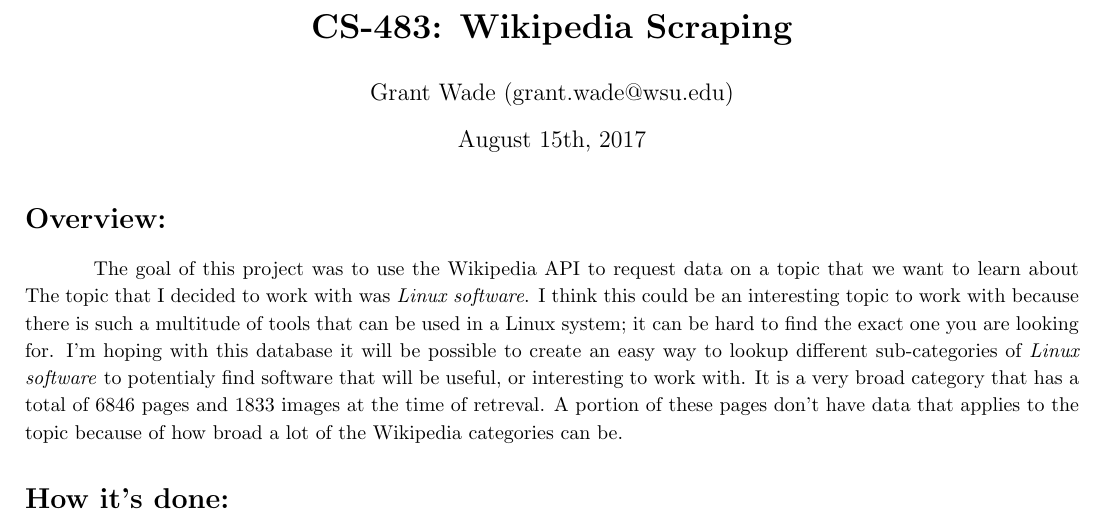
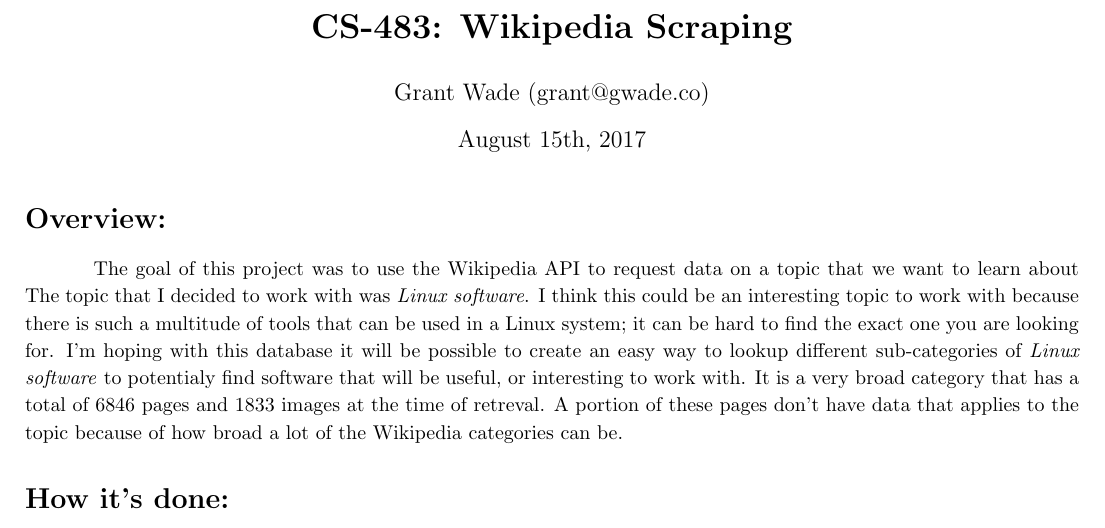
Before and after one commit to grant-wade/Wiki-Scraping, a LaTeX document (overview.tex): part of the page, cut so that both start at the same text. Compiled offline with pdfLaTeX.

Commit message:
Modified overview.tex and the pdf version

```diff
--- a/overview.tex
+++ b/overview.tex
@@ -12,7 +12,7 @@
 
 
 \title{\textbf{CS-483: Wikipedia Scraping}}
-\author{Grant Wade (grant.wade@wsu.edu)}
+\author{Grant Wade (grant@gwade.co)}
 \date{August 15th, 2017}
 
 \begin{document}
```
Also changed, not shown: overview.pdf.
